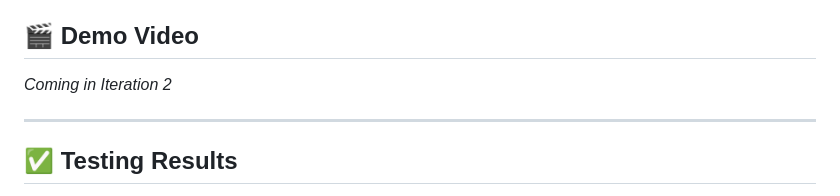
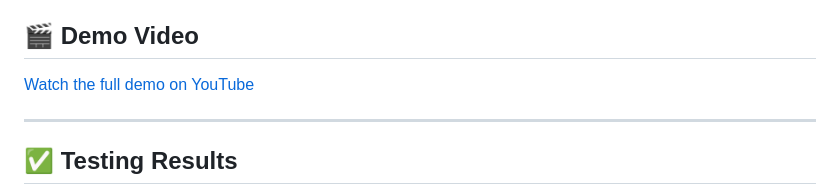
Before and after one commit to nathanielkay11-tech/aws-bedrock-rag-pipeline, a Markdown page: README.md, the part around the change. Drawn GitHub-style.

Commit message:
docs: add demo video link

```diff
--- a/README.md
+++ b/README.md
@@ -199,8 +199,7 @@ graph TD
 
 
 ## 🎬 Demo Video
-
-*Coming in Iteration 2*
+[Watch the full demo on YouTube](https://youtu.be/Sdih82BqQtI)
 
 ---
 
```
